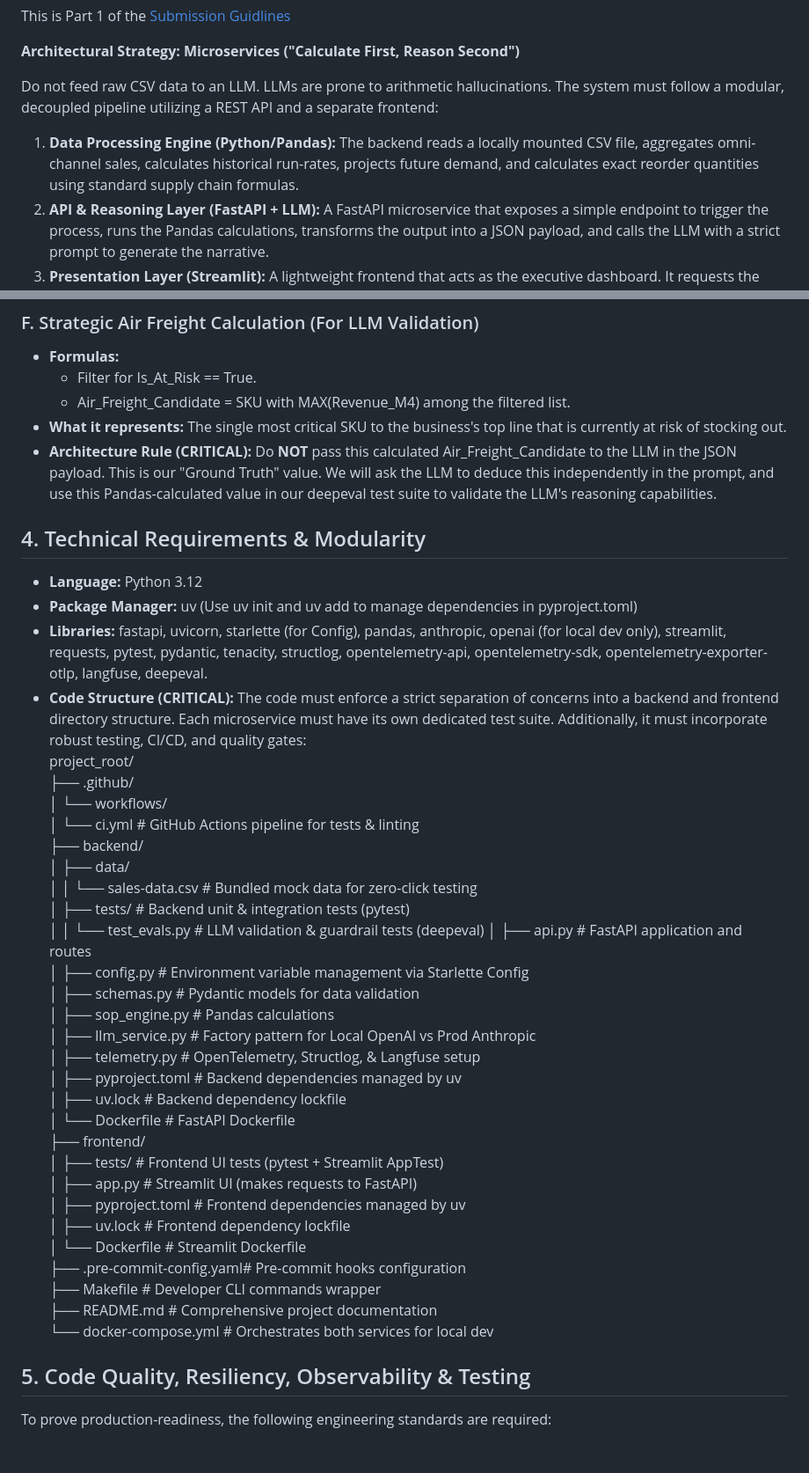
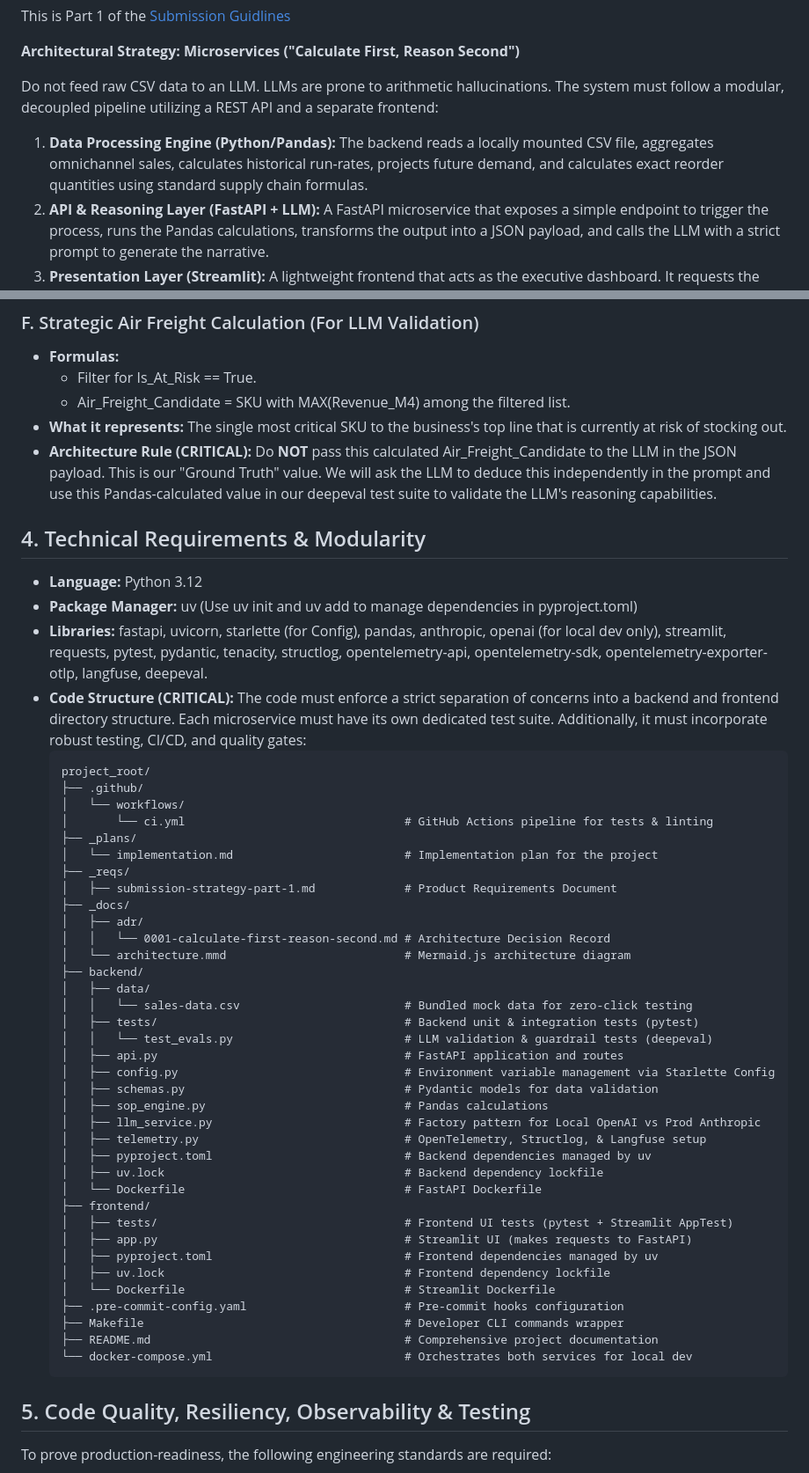
Before and after one commit to chris-colinsky/manukora, a Markdown page: _reqs/submission-strategy-part-1.md, 2 parts joined by grey strips. Shown at 88% size. GitHub-like rendering; blank space fills up the shorter version.

Commit message:
Fix typos and improve consistency in submission strategy document.

````diff
--- a/_reqs/submission-strategy-part-1.md
+++ b/_reqs/submission-strategy-part-1.md
@@ -10,7 +10,7 @@ This is Part 1 of the [Submission Guidlines](../_docs/submission_guidelines.md)
 
 Do not feed raw CSV data to an LLM. LLMs are prone to arithmetic hallucinations. The system must follow a modular, decoupled pipeline utilizing a REST API and a separate frontend:
 
-1. **Data Processing Engine (Python/Pandas):** The backend reads a locally mounted CSV file, aggregates omni-channel sales, calculates historical run-rates, projects future demand, and calculates exact reorder quantities using standard supply chain formulas.
+1. **Data Processing Engine (Python/Pandas):** The backend reads a locally mounted CSV file, aggregates omnichannel sales, calculates historical run-rates, projects future demand, and calculates exact reorder quantities using standard supply chain formulas.
 2. **API & Reasoning Layer (FastAPI + LLM):** A FastAPI microservice that exposes a simple endpoint to trigger the process, runs the Pandas calculations, transforms the output into a JSON payload, and calls the LLM with a strict prompt to generate the narrative.
 3. **Presentation Layer (Streamlit):** A lightweight frontend that acts as the executive dashboard. It requests the data from the backend API and renders the returned JSON insights and Markdown briefing with zero configuration required by the user.
 
@@ -86,7 +86,7 @@ The backend engine must implement the following calculations for *each SKU* usin
   - Filter for Is_At_Risk == True.
   - Air_Freight_Candidate = SKU with MAX(Revenue_M4) among the filtered list.
 - **What it represents:** The single most critical SKU to the business's top line that is currently at risk of stocking out.
-- **Architecture Rule (CRITICAL):** Do **NOT** pass this calculated Air_Freight_Candidate to the LLM in the JSON payload. This is our "Ground Truth" value. We will ask the LLM to deduce this independently in the prompt, and use this Pandas-calculated value in our deepeval test suite to validate the LLM's reasoning capabilities.
+- **Architecture Rule (CRITICAL):** Do **NOT** pass this calculated Air_Freight_Candidate to the LLM in the JSON payload. This is our "Ground Truth" value. We will ask the LLM to deduce this independently in the prompt and use this Pandas-calculated value in our deepeval test suite to validate the LLM's reasoning capabilities.
 
 ## 4. Technical Requirements & Modularity
 
@@ -94,34 +94,44 @@ The backend engine must implement the following calculations for *each SKU* usin
 * **Package Manager:** uv (Use uv init and uv add to manage dependencies in pyproject.toml)
 * **Libraries:** fastapi, uvicorn, starlette (for Config), pandas, anthropic, openai (for local dev only), streamlit, requests, pytest, pydantic, tenacity, structlog, opentelemetry-api, opentelemetry-sdk, opentelemetry-exporter-otlp, langfuse, deepeval.
 * **Code Structure (CRITICAL):** The code must enforce a strict separation of concerns into a backend and frontend directory structure. Each microservice must have its own dedicated test suite. Additionally, it must incorporate robust testing, CI/CD, and quality gates:
+  ``` text
   project_root/
   ├── .github/
   │   └── workflows/
-  │       └── ci.yml         # GitHub Actions pipeline for tests & linting
+  │       └── ci.yml                                # GitHub Actions pipeline for tests & linting
+  ├── _plans/
+  │   └── implementation.md                         # Implementation plan for the project
+  ├── _reqs/
+  │   ├── submission-strategy-part-1.md             # Product Requirements Document
+  ├── _docs/
+  │   ├── adr/
+  │   │   └── 0001-calculate-first-reason-second.md # Architecture Decision Record
+  │   └── architecture.mmd                          # Mermaid.js architecture diagram
   ├── backend/
   │   ├── data/
-  │   │   └── sales-data.csv # Bundled mock data for zero-click testing
-  │   ├── tests/             # Backend unit & integration tests (pytest)
-  │   │   └── test_evals.py  # LLM validation & guardrail tests (deepeval)
-  │   ├── api.py             # FastAPI application and routes
-  │   ├── config.py          # Environment variable management via Starlette Config
-  │   ├── schemas.py         # Pydantic models for data validation
-  │   ├── sop_engine.py      # Pandas calculations
-  │   ├── llm_service.py     # Factory pattern for Local OpenAI vs Prod Anthropic
-  │   ├── telemetry.py       # OpenTelemetry, Structlog, & Langfuse setup
-  │   ├── pyproject.toml     # Backend dependencies managed by uv
-  │   ├── uv.lock            # Backend dependency lockfile
-  │   └── Dockerfile         # FastAPI Dockerfile
+  │   │   └── sales-data.csv                        # Bundled mock data for zero-click testing
+  │   ├── tests/                                    # Backend unit & integration tests (pytest)
+  │   │   └── test_evals.py                         # LLM validation & guardrail tests (deepeval)
+  │   ├── api.py                                    # FastAPI application and routes
+  │   ├── config.py                                 # Environment variable management via Starlette Config
+  │   ├── schemas.py                                # Pydantic models for data validation
+  │   ├── sop_engine.py                             # Pandas calculations
+  │   ├── llm_service.py                            # Factory pattern for Local OpenAI vs Prod Anthropic
+  │   ├── telemetry.py                              # OpenTelemetry, Structlog, & Langfuse setup
+  │   ├── pyproject.toml                            # Backend dependencies managed by uv
+  │   ├── uv.lock                                   # Backend dependency lockfile
+  │   └── Dockerfile                                # FastAPI Dockerfile
   ├── frontend/
-  │   ├── tests/             # Frontend UI tests (pytest + Streamlit AppTest)
-  │   ├── app.py             # Streamlit UI (makes requests to FastAPI)
-  │   ├── pyproject.toml     # Frontend dependencies managed by uv
-  │   ├── uv.lock            # Frontend dependency lockfile
-  │   └── Dockerfile         # Streamlit Dockerfile
-  ├── .pre-commit-config.yaml# Pre-commit hooks configuration
-  ├── Makefile               # Developer CLI commands wrapper
-  ├── README.md              # Comprehensive project documentation
-  └── docker-compose.yml     # Orchestrates both services for local dev
+  │   ├── tests/                                    # Frontend UI tests (pytest + Streamlit AppTest)
+  │   ├── app.py                                    # Streamlit UI (makes requests to FastAPI)
+  │   ├── pyproject.toml                            # Frontend dependencies managed by uv
+  │   ├── uv.lock                                   # Frontend dependency lockfile
+  │   └── Dockerfile                                # Streamlit Dockerfile
+  ├── .pre-commit-config.yaml                       # Pre-commit hooks configuration
+  ├── Makefile                                      # Developer CLI commands wrapper
+  ├── README.md                                     # Comprehensive project documentation
+  └── docker-compose.yml                            # Orchestrates both services for local dev
+  ```
 
 ## 5. Code Quality, Resiliency, Observability & Testing
 
````
Also changed, not shown: other parts of _reqs/submission-strategy-part-1.md (+22 -6 lines).
